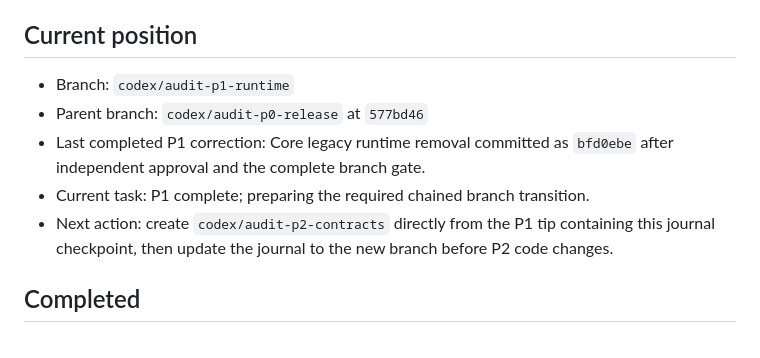
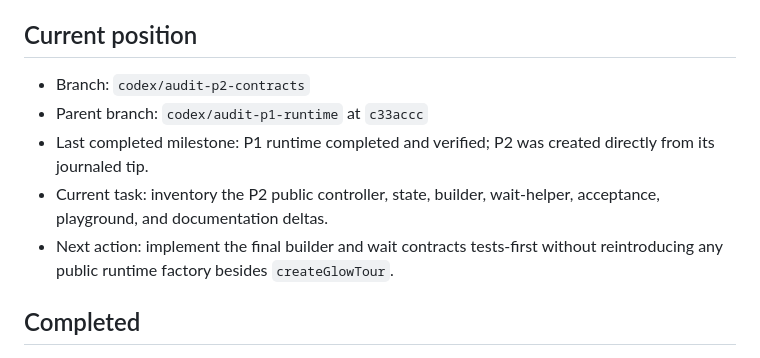
Before and after one commit to Glowhop/glow-tour, a Markdown page: AUDIT_IMPLEMENTATION_PROGRESS.md, the part around the change. Rendered like a GitHub page.

Commit message:
docs(audit): start p2 contracts

```diff
--- a/AUDIT_IMPLEMENTATION_PROGRESS.md
+++ b/AUDIT_IMPLEMENTATION_PROGRESS.md
@@ -4,11 +4,11 @@ Last updated: 2026-08-22
 
 ## Current position
 
-- Branch: `codex/audit-p1-runtime`
-- Parent branch: `codex/audit-p0-release` at `577bd46`
-- Last completed P1 correction: Core legacy runtime removal committed as `bfd0ebe` after independent approval and the complete branch gate.
-- Current task: P1 complete; preparing the required chained branch transition.
-- Next action: create `codex/audit-p2-contracts` directly from the P1 tip containing this journal checkpoint, then update the journal to the new branch before P2 code changes.
+- Branch: `codex/audit-p2-contracts`
+- Parent branch: `codex/audit-p1-runtime` at `c33accc`
+- Last completed milestone: P1 runtime completed and verified; P2 was created directly from its journaled tip.
+- Current task: inventory the P2 public controller, state, builder, wait-helper, acceptance, playground, and documentation deltas.
+- Next action: implement the final builder and wait contracts tests-first without reintroducing any public runtime factory besides `createGlowTour`.
 
 ## Completed
 
```
